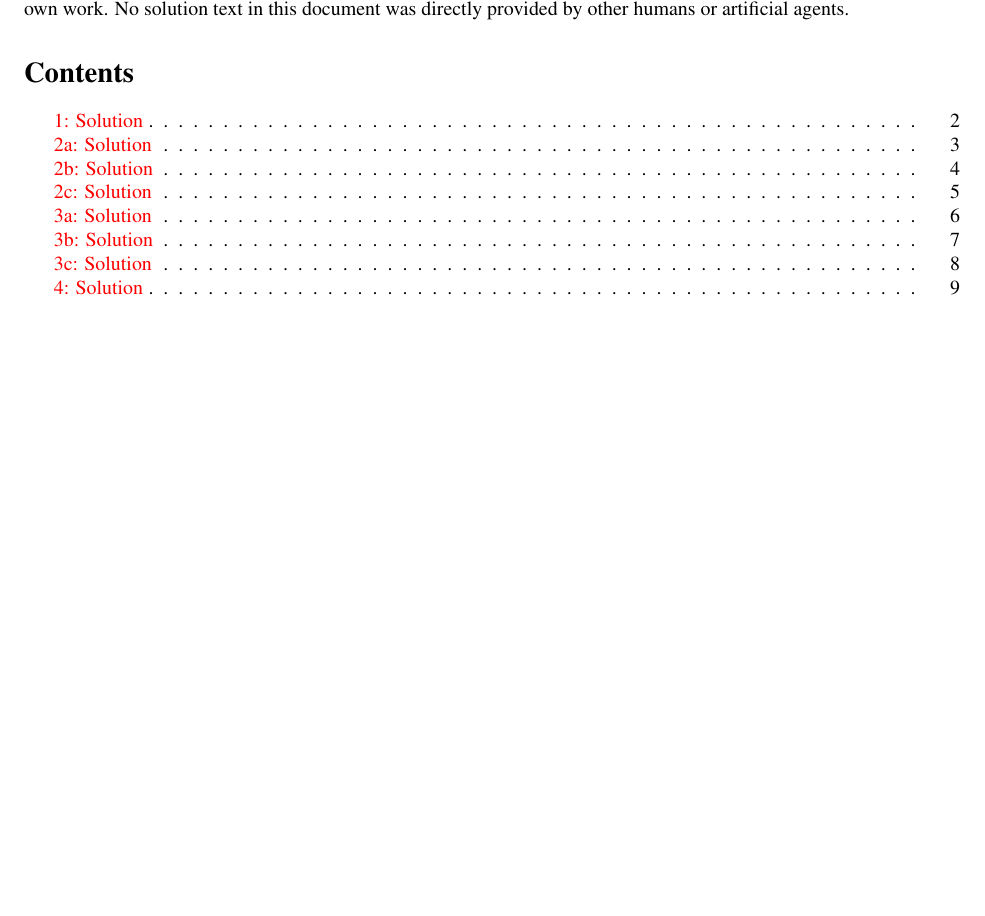
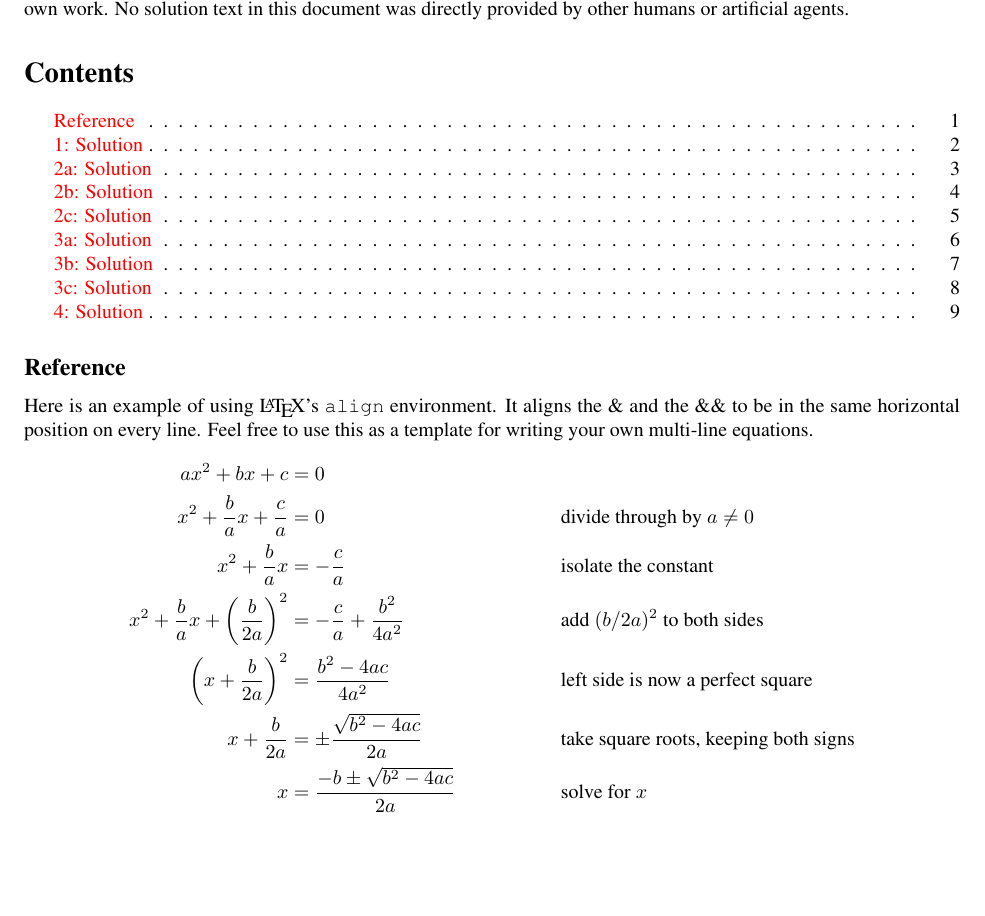
Before and after one commit to tufts-ml-courses/cs136-26f-assignments, a LaTeX document (ps0/ps0_template.tex): part of page 1 of 9, cut so that both start at the same text. Compiled offline with pdfLaTeX.

Commit message:
added example align to ps0

```diff
--- a/ps0/ps0_template.tex
+++ b/ps0/ps0_template.tex
@@ -59,6 +59,25 @@ By turning this document in, I attest that I have followed the
 \href{https://www.cs.tufts.edu/cs/136/2026f/index.html#collaboration}{[CS 136 Collaboration Policy]}. All solutions represent my own work. No solution text in this document was directly provided by other humans or artificial agents.
 
 \tableofcontents
+
+\subsection{Reference}
+Here is an example of using \LaTeX's \texttt{align} environment. It aligns the \& and the \&\& to be in the same horizontal position on every line. Feel free to use this as a template for writing your own multi-line equations.
+\begin{align*}
+  ax^2 + bx + c &= 0 \\
+  x^2 + \frac{b}{a}x + \frac{c}{a} &= 0
+    \qquad && \text{divide through by $a \neq 0$} \\
+  x^2 + \frac{b}{a}x &= -\frac{c}{a}
+    && \text{isolate the constant} \\
+  x^2 + \frac{b}{a}x + \left(\frac{b}{2a}\right)^2
+    &= -\frac{c}{a} + \frac{b^2}{4a^2}
+    && \text{add $(b/2a)^2$ to both sides} \\
+  \left(x + \frac{b}{2a}\right)^2 &= \frac{b^2 - 4ac}{4a^2}
+    && \text{left side is now a perfect square} \\
+  x + \frac{b}{2a} &= \pm\frac{\sqrt{b^2 - 4ac}}{2a}
+    && \text{take square roots, keeping both signs} \\
+  x &= \frac{-b \pm \sqrt{b^2 - 4ac}}{2a}
+    && \text{solve for $x$}
+\end{align*}
 
 \newpage
 \officialdirections{
```
